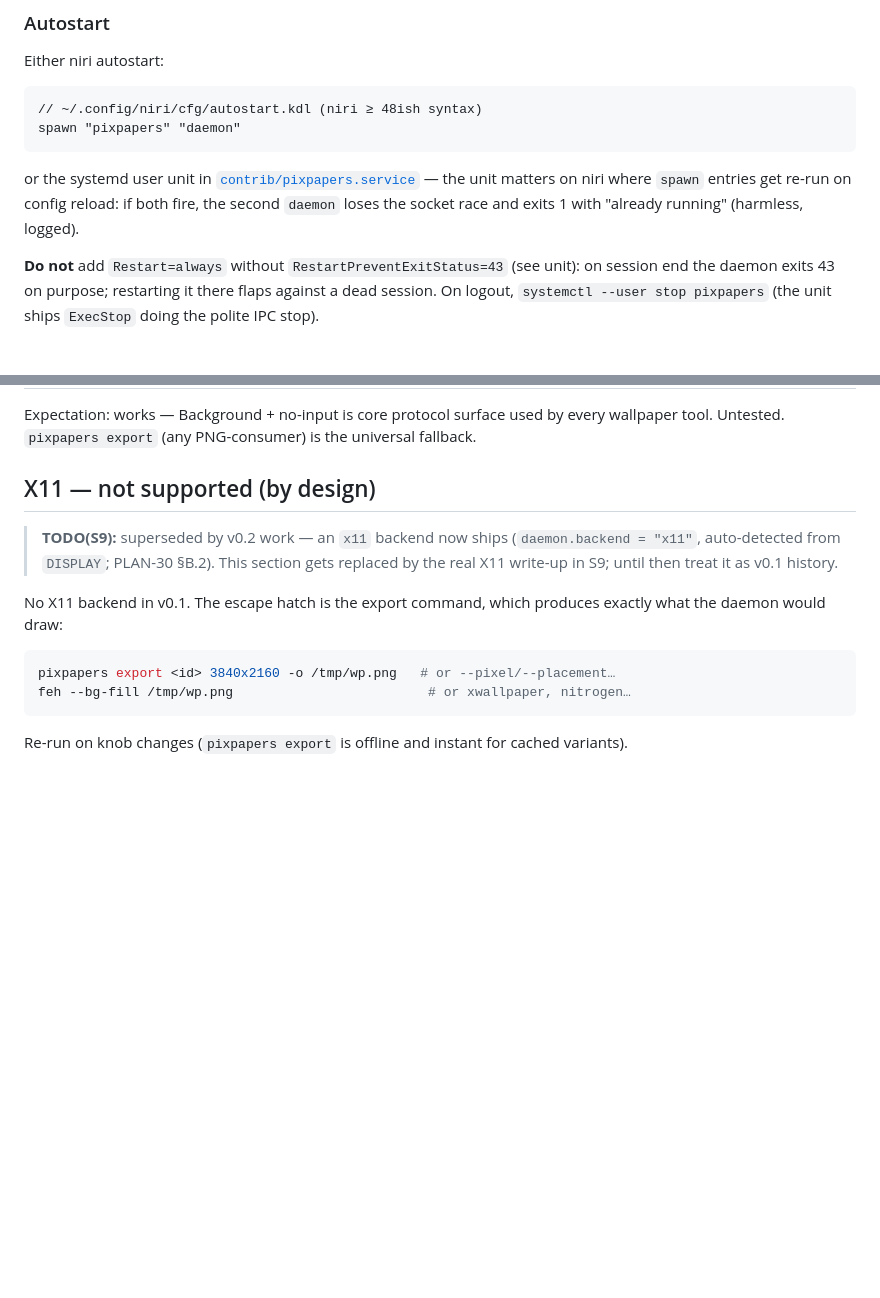
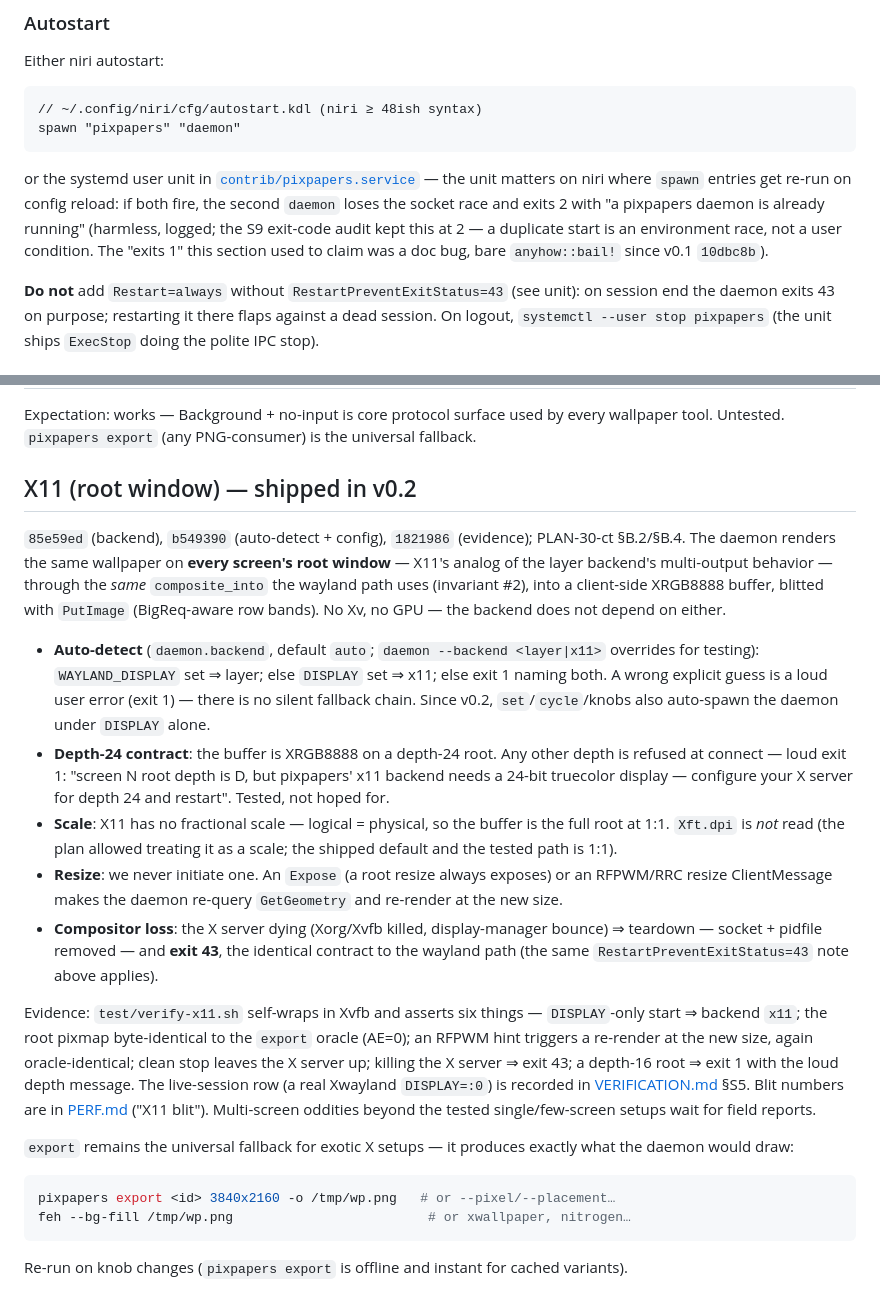
Before and after one commit to lariocpt/pixelated-papers, a Markdown page: docs/COMPOSITORS.md, 2 parts joined by grey strips. Drawn GitHub-style; blank space fills up the shorter version.

````diff
--- a/docs/COMPOSITORS.md
+++ b/docs/COMPOSITORS.md
@@ -51,8 +51,11 @@ spawn "pixpapers" "daemon"
 
 or the systemd user unit in [`contrib/pixpapers.service`](../contrib) —
 the unit matters on niri where `spawn` entries get re-run on config
-reload: if both fire, the second `daemon` loses the socket race and exits
-1 with "already running" (harmless, logged).
+reload: if both fire, the second `daemon` loses the socket race and
+exits 2 with "a pixpapers daemon is already running" (harmless, logged;
+the S9 exit-code audit kept this at 2 — a duplicate start is an
+environment race, not a user condition. The "exits 1" this section used
+to claim was a doc bug, bare `anyhow::bail!` since v0.1 `10dbc8b`).
 
 **Do not** add `Restart=always` without `RestartPreventExitStatus=43`
 (see unit): on session end the daemon exits 43 on purpose; restarting it
@@ -80,14 +83,51 @@ Expectation: works — Background + no-input is core protocol surface used
 by every wallpaper tool. Untested. `pixpapers export` (any PNG-consumer)
 is the universal fallback.
 
-## X11 — not supported (by design)
+## X11 (root window) — shipped in v0.2
 
-> **TODO(S9):** superseded by v0.2 work — an `x11` backend now ships
-> (`daemon.backend = "x11"`, auto-detected from `DISPLAY`; PLAN-30 §B.2).
-> This section gets replaced by the real X11 write-up in S9; until then
-> treat it as v0.1 history.
+`85e59ed` (backend), `b549390` (auto-detect + config), `1821986`
+(evidence); PLAN-30-ct §B.2/§B.4. The daemon renders the same wallpaper
+on **every screen's root window** — X11's analog of the layer
+backend's multi-output behavior — through the *same*
+`composite_into` the wayland path uses (invariant #2), into a
+client-side XRGB8888 buffer, blitted with `PutImage` (BigReq-aware row
+bands). No Xv, no GPU — the backend does not depend on either.
 
-No X11 backend in v0.1. The escape hatch is the export command, which
+- **Auto-detect** (`daemon.backend`, default `auto`;
+  `daemon --backend <layer|x11>` overrides for testing):
+  `WAYLAND_DISPLAY` set ⇒ layer; else `DISPLAY` set ⇒ x11; else exit 1
+  naming both. A wrong explicit guess is a loud user error (exit 1) —
+  there is no silent fallback chain. Since v0.2, `set`/`cycle`/knobs
+  also auto-spawn the daemon under `DISPLAY` alone.
+- **Depth-24 contract**: the buffer is XRGB8888 on a depth-24 root.
+  Any other depth is refused at connect — loud exit 1: "screen N root
+  depth is D, but pixpapers' x11 backend needs a 24-bit truecolor
+  display — configure your X server for depth 24 and restart".
+  Tested, not hoped for.
+- **Scale**: X11 has no fractional scale — logical = physical, so the
+  buffer is the full root at 1:1. `Xft.dpi` is *not* read (the plan
+  allowed treating it as a scale; the shipped default and the tested
+  path is 1:1).
+- **Resize**: we never initiate one. An `Expose` (a root resize always
+  exposes) or an RFPWM/RRC resize ClientMessage makes the daemon
+  re-query `GetGeometry` and re-render at the new size.
+- **Compositor loss**: the X server dying (Xorg/Xvfb killed,
+  display-manager bounce) ⇒ teardown — socket + pidfile removed — and
+  **exit 43**, the identical contract to the wayland path (the same
+  `RestartPreventExitStatus=43` note above applies).
+
+Evidence: `test/verify-x11.sh` self-wraps in Xvfb and asserts six
+things — `DISPLAY`-only start ⇒ backend `x11`; the root pixmap
+byte-identical to the `export` oracle (AE=0); an RFPWM hint triggers a
+re-render at the new size, again oracle-identical; clean stop leaves
+the X server up; killing the X server ⇒ exit 43; a depth-16 root ⇒
+exit 1 with the loud depth message. The live-session row (a real
+Xwayland `DISPLAY=:0`) is recorded in
+[VERIFICATION.md](VERIFICATION.md) §S5. Blit numbers are in
+[PERF.md](PERF.md) ("X11 blit"). Multi-screen oddities beyond the
+tested single/few-screen setups wait for field reports.
+
+`export` remains the universal fallback for exotic X setups — it
 produces exactly what the daemon would draw:
 
 ```sh
````
Also changed, not shown: docs/TROUBLESHOOTING.md (+35 -9 lines).
